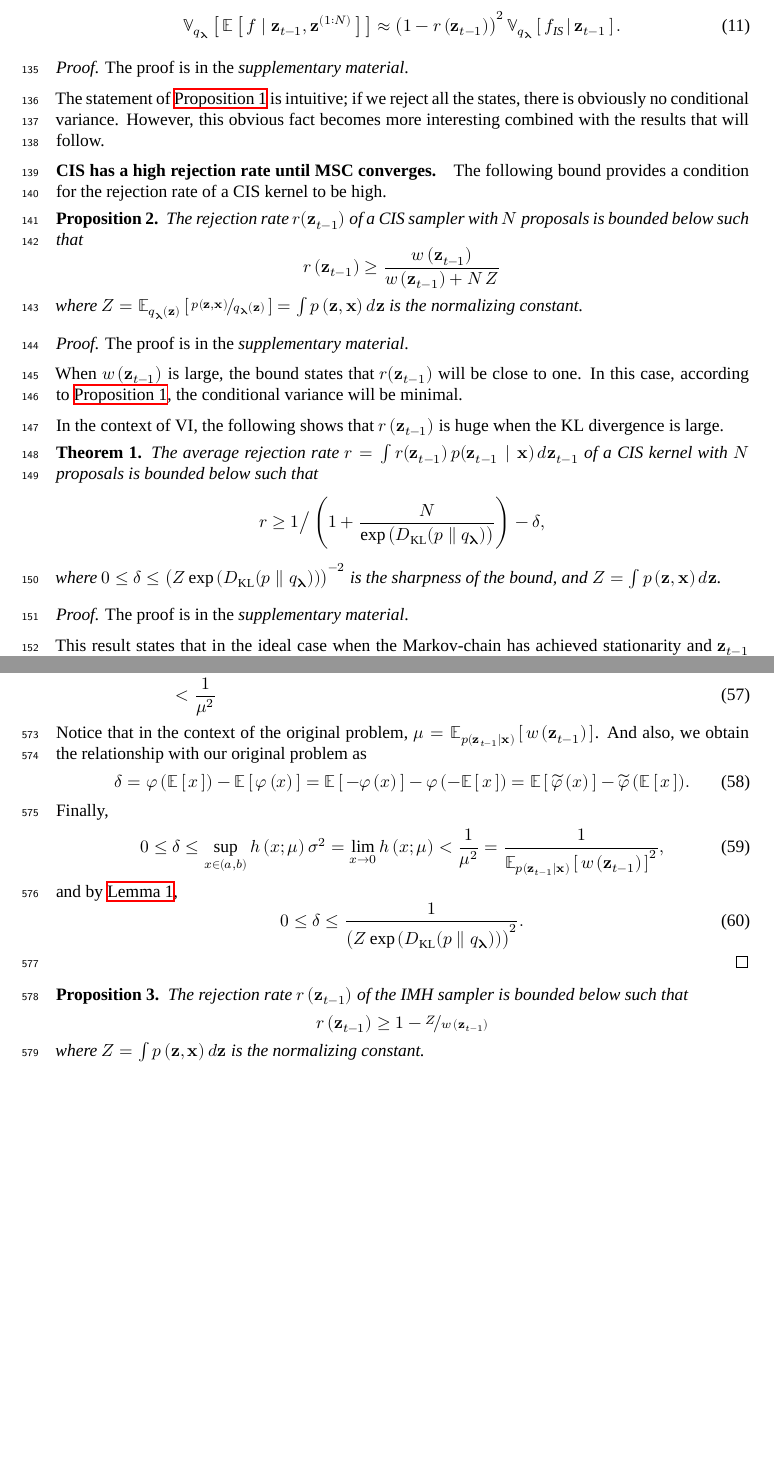
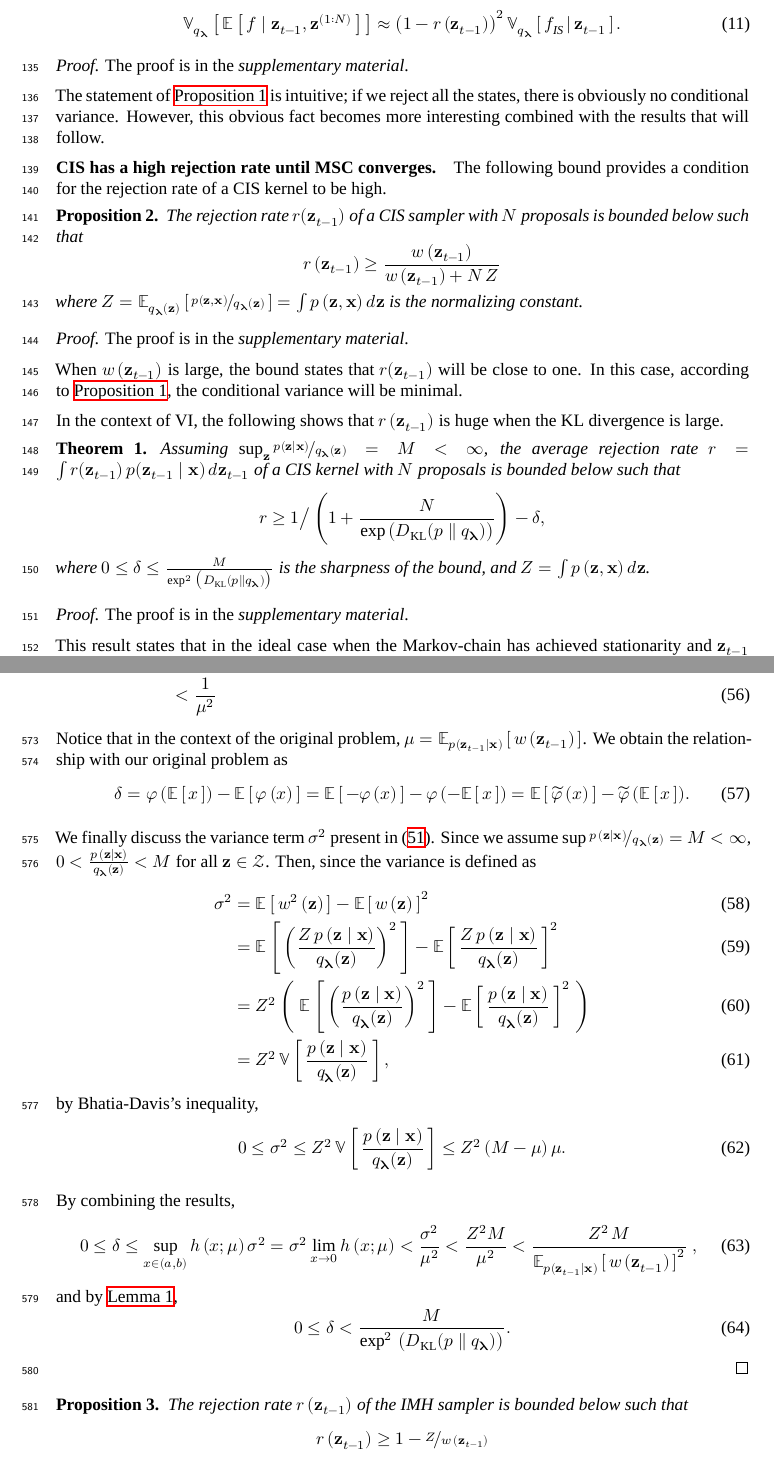
Before and after one commit to Red-Portal/KLpqVI.jl, a LaTeX paper (papers/master.tex, which reads papers/cis_bound.tex, papers/cis_bound_kl.tex): two parts of pages 5 and 20 of 21, joined at a grey line, cut so that both start at the same text, the shorter picture padded with empty space. Compiled offline with XeLaTeX; a missing font is replaced by an installed copy or a similar font.

Commit message:
bump overleaf

```diff
--- a/papers/cis_bound.tex
+++ b/papers/cis_bound.tex
@@ -19,7 +19,7 @@
 \intertext{From the independence of the \(N\) proposals, we obtain}
     &=    \frac{1}{1 + \frac{1}{w(\vz_{t-1})} N \Esub{q_{\vlambda}}{ w(\vz) } } \\
     &=    \frac{1}{1 + \frac{1}{w(\vz_{t-1})}\,N\,Z } \\
-    &=    \frac{w(\vz_{t-1})}{w(\vz_{t-1}) + N\,Z}. \\
+    &=    \frac{w(\vz_{t-1})}{w(\vz_{t-1}) + N\,Z}.
   \end{align}
 \end{proofEnd}
 
--- a/papers/cis_bound_kl.tex
+++ b/papers/cis_bound_kl.tex
@@ -1,6 +1,6 @@
 
 \begin{theoremEnd}[]{theorem}\label{thm:cis_bound_kl}
-  The average rejection rate \(r = \int r(\vz_{t-1}) \, p(\vz_{t-1}\mid\vx) \, d\vz_{t-1} \) of a CIS kernel with \(N\) proposals is bounded below such that
+  Assuming \(\sup_{\vz} \nicefrac{p(\vz\mid\vx)}{q_{\vlambda}(\vz)} = M < \infty\), the average rejection rate \(r = \int r(\vz_{t-1}) \, p(\vz_{t-1}\mid\vx) \, d\vz_{t-1} \) of a CIS kernel with \(N\) proposals is bounded below such that
   \[
   r \geq 1 \big/
     \left(1 + \frac{N}{
@@ -9,7 +9,7 @@
     \right) - \delta,
   \]
   where \(
-  0 \leq \delta \leq {\big( Z \exp\,( \DKL{p}{q_{\vlambda}} ) \big)}^{-2}
+  0 \leq \delta \leq \frac{M}{\exp^2\,\big( \DKL{p}{q_{\vlambda}}\big) }
   \)
   is the sharpness of the bound, and \(Z = \int p\,(\vz,\vx) \, d\vz\).
 \end{theoremEnd}
@@ -99,7 +99,7 @@
     \E{\widetilde{\varphi}\,(x)} - \widetilde{\varphi}\,(\E{x})
     \leq
     \sup_{x \in (a,b)} h\,(x; \mu) \, \sigma^2
-    \quad \text{where}\quad h\,(x; \nu) = \frac{\widetilde{\varphi}\,(x) - \widetilde{\varphi}\,(\nu)}{{(x - \nu)}^2} - \frac{ \widetilde{\varphi}\,\prime(\nu) }{ x - \nu },
+    \quad \text{where}\quad h\,(x; \nu) = \frac{\widetilde{\varphi}\,(x) - \widetilde{\varphi}\,(\nu)}{{(x - \nu)}^2} - \frac{ \widetilde{\varphi}\,\prime(\nu) }{ x - \nu },\label{eq:jensen_gap_bound}
   \end{align}
 \(\mu\) and \(\sigma^2\) are the mean and variance of \(X\).
 Also, \citet[Lemma 1]{liao_sharpening_2019} show that, if \(\varphi\prime\,(x)\) is concave,  \(\sup_{x \in (a,b)} h\,(x; \mu) = \lim_{x \rightarrow a} h\,(x; \mu) \).
@@ -129,24 +129,47 @@ Since \(\varphi\,\prime(x) = \nicefrac{N\,Z}{{(x + N\,Z)}^2}\) is convex, \(\wid
   &< \frac{1}{\mu^2}
 \end{align}
 Notice that in the context of the original problem, \(\mu = \Esub{p(\vz_{t-1}\mid\vx)}{ w\,(\vz_{t-1}) }\).
-And also, we obtain the relationship with our original problem as
+We obtain the relationship with our original problem as
 \begin{align}
   \delta
   = \varphi\,(\E{x}) - \E{\varphi\,(x)}
   = \E{-\varphi\,(x)} - \varphi\,(-\E{x})
   = \E{\widetilde{\varphi}\,(x)} - \widetilde{\varphi}\,(\E{x}).
 \end{align}
-Finally,
+
+We finally discuss the variance term \(\sigma^2\) present in~\eqref{eq:jensen_gap_bound}.
+Since we assume \(\sup \nicefrac{p\,(\vz\mid\vx)}{q_{\vlambda}(\vz)} = M < \infty \), \( 0 < \frac{p\,(\vz\mid\vx)}{q_{\vlambda}(\vz)} < M \) for all \(\vz \in \mathcal{Z}\).
+Then, since the variance is defined as
+\begin{align}
+    \sigma^2 &= \E{w^2\,(\vz)} - {\E{w\,(\vz)}}^2 \\
+             &= \E{ {\left( \frac{Z\,p\,(\vz\mid\vx)}{q_{\vlambda}(\vz) } \right)}^2 } - {\E{\frac{Z\,p\,(\vz\mid\vx)}{q_{\vlambda}(\vz) }}}^2 \\
+             &= Z^2 \left(\; \E{ {\left( \frac{p\,(\vz\mid\vx)}{q_{\vlambda}(\vz) } \right)}^2 } - {\E{\frac{p\,(\vz\mid\vx)}{q_{\vlambda}(\vz) }}}^2 \;\right) \\
+             &= Z^2 \, \V{ \frac{p\,(\vz\mid\vx)}{q_{\vlambda}(\vz) } } ,
+\end{align}
+by Bhatia-Davis's inequality,
+\begin{equation}
+    0 \leq \sigma^2
+    \leq Z^2 \, \V{ \frac{p\,(\vz\mid\vx)}{q_{\vlambda}(\vz) } }
+    \leq Z^2 \, (M - \mu)\,\mu.
+\end{equation}
+
+By combining the results,
 \begin{align}
   0 \leq \delta
   \leq \sup_{x \in (a,b)} h\,(x; \mu) \, \sigma^2
-  = \lim_{x \rightarrow 0} h\,(x; \mu)
-  < \frac{1}{\mu^2}
-  = \frac{1}{ {\Esub{p(\vz_{t-1}\mid\vx)}{ w\,(\vz_{t-1}) }}^2 },
+  = \sigma^2 \lim_{x \rightarrow 0} h\,(x; \mu)
+  < \frac{\sigma^2}{\mu^2}
+  < \frac{Z^2 M }{\mu^2}
+  < \frac{
+    Z^2 \, M
+  }
+  {
+    {\Esub{p(\vz_{t-1}\mid\vx)}{ w\,(\vz_{t-1}) }}^2
+  }\;,
 \end{align}
 and by~\cref{thm:rej_kl_bound},
 \begin{equation}
-  0 \leq \delta \leq \frac{1}{ {\big( Z \exp\,( \DKL{p}{q_{\vlambda}} ) \big)}^2 }.
+  0 \leq \delta < \frac{ M }{ \exp^2\,\big( \DKL{p}{q_{\vlambda}} \big) }.
 \end{equation}
 \end{proofEnd}
 
```
